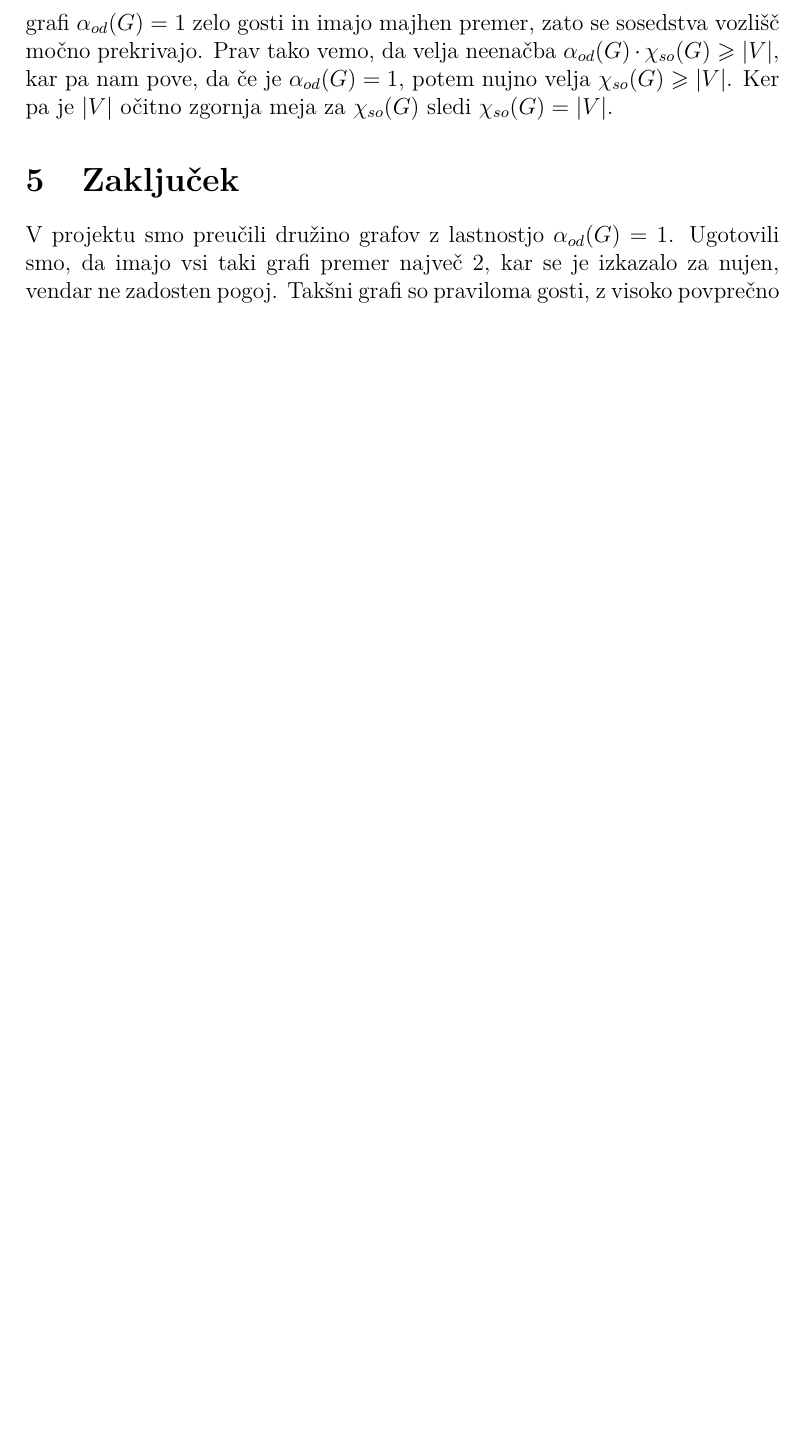
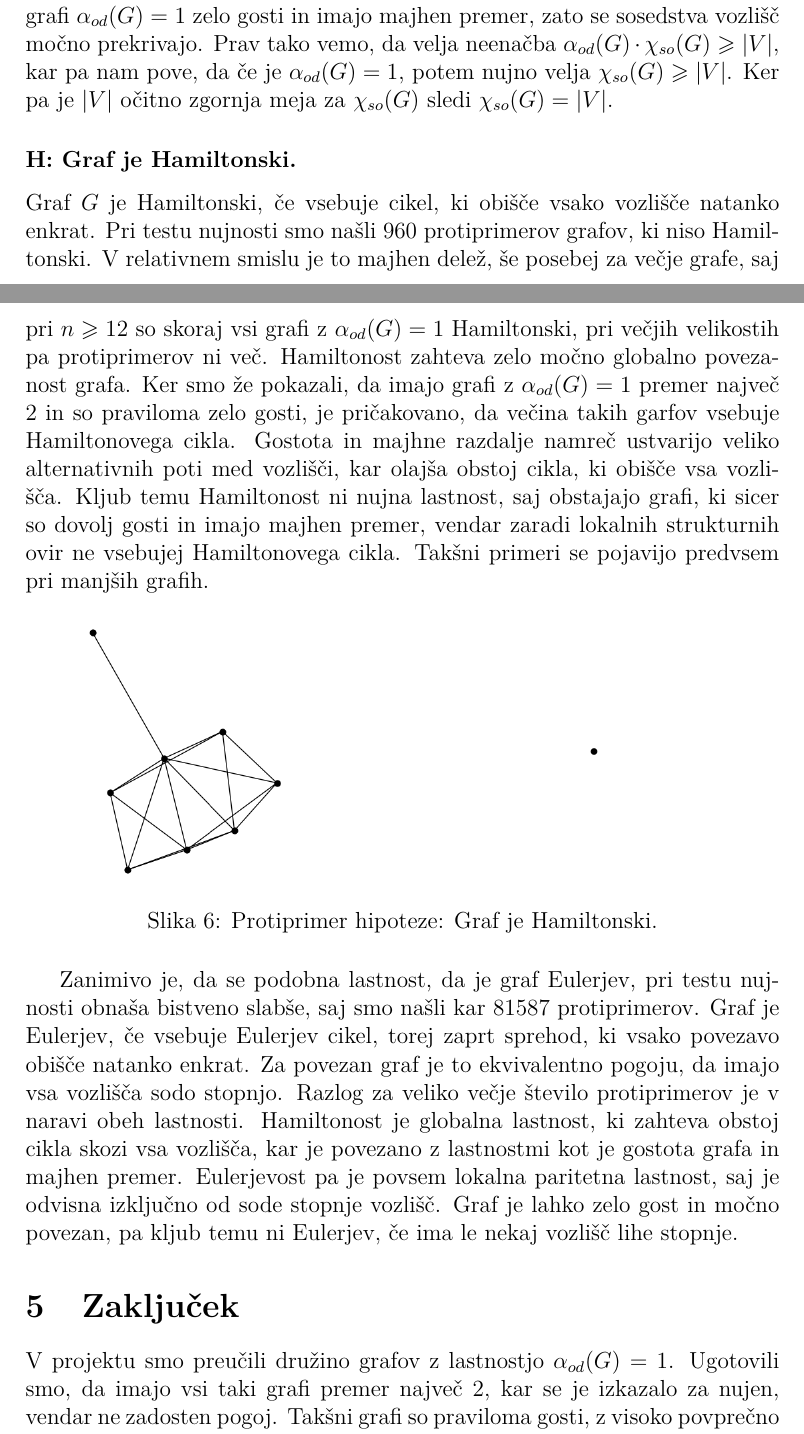
Before and after one commit to tilenzabkar/fp-projekt, a LaTeX document (porocilo.tex): part of page 8 of 8 before the commit and two parts of pages 8 and 9 of 10 after it, the two joined at a grey line, cut so that both start at the same text, the shorter picture padded with empty space. Compiled offline with pdfLaTeX.

Commit message:
Popravljeno poročilo

```diff
--- a/porocilo.tex
+++ b/porocilo.tex
@@ -164,7 +174,19 @@ Kvadrat grafa $G^2$ je graf na isti množici vozlišč kot $G$, kjer sta dve voz
 \subsubsection*{H: $\chi_{so}(G) = n$}
 $\chi_{so}(G)$ je najmanjše število barv, s katerimi lahko graf $G$ pobarvamo tako, da sosednja vozlišča nimajo iste barve in da za vsako vozlišče $v$ in vsako uporabljeno barvo velja, da se ta barva v sosedstvu vozlišča $v$ pojavi liho mnogokrat ali pa se sploh ne. Naš pogoj tako zahteva, da mora vsako vozlišče imeti svojo barvo. Zaradi časovne zahtevnosti CLP, smo testiranje za nujnost in zadostnost izvedeli le na grafih do 6 vozlišč. V obeh primerih nismo dobili nobenega protiprimera. Torej za grafe z $n \leqslant 6$ velja $\alpha_{od}(G) = 1$ natanko tedaj, ko $\chi_{so}(G) = n$. Če bi v grafu poskusili uporabiti manj kot $n$ barv, bi morali isto barvo dodeliti večim vozliščem, kar je problematično, saj kot vemo so grafi $\alpha_{od}(G) = 1$ zelo gosti in imajo majhen premer, zato se sosedstva vozlišč močno prekrivajo. Prav tako vemo, da velja neenačba $\alpha_{od}(G) \cdot \chi_{so}(G) \geqslant |V|$, kar pa nam pove, da če je $\alpha_{od}(G) = 1$, potem nujno velja  $\chi_{so}(G) \geqslant |V|$. Ker pa je $|V|$ očitno zgornja meja za $\chi_{so}(G)$ sledi $\chi_{so}(G) = |V|$.
 
+\subsubsection*{H: Graf je Hamiltonski.}
+Graf $G$ je Hamiltonski, če vsebuje cikel, ki obišče vsako vozlišče natanko enkrat. Pri testu nujnosti smo našli 960 protiprimerov grafov, ki niso Hamiltonski. V relativnem smislu je to majhen delež, še posebej za večje grafe, saj pri $n \geqslant 12$ so skoraj vsi grafi z $\alpha_{od}(G) = 1$ Hamiltonski, pri večjih velikostih pa protiprimerov ni več. Hamiltonost zahteva zelo močno globalno povezanost grafa. Ker smo že pokazali, da imajo grafi z $\alpha_{od}(G) = 1$ premer največ 2 in so praviloma zelo gosti, je pričakovano, da večina takih garfov vsebuje Hamiltonovega cikla. Gostota in majhne razdalje namreč ustvarijo veliko alternativnih poti med vozlišči, kar olajša obstoj cikla, ki obišče vsa vozlišča. Kljub temu Hamiltonost ni nujna lastnost, saj obstajajo grafi, ki sicer so dovolj gosti in imajo majhen premer, vendar zaradi lokalnih strukturnih ovir ne vsebujej Hamiltonovega cikla. Takšni primeri se pojavijo predvsem pri manjših grafih.
+
+\begin{figure}[H]
+\centering
+\includegraphics[width=0.85\textwidth]{slike/Hamiltonian.png}
+\caption{Protiprimer hipoteze: Graf je Hamiltonski.}
+\label{fig: Hamiltonian}
+\end{figure}
+
+Zanimivo je, da se podobna lastnost, da je graf Eulerjev, pri testu nujnosti obnaša bistveno slabše, saj smo našli kar 81587 protiprimerov. Graf je Eulerjev, če vsebuje Eulerjev cikel, torej zaprt sprehod, ki vsako povezavo obišče natanko enkrat. Za povezan graf je to ekvivalentno pogoju, da imajo vsa vozlišča sodo stopnjo. Razlog za veliko večje število protiprimerov je v naravi obeh lastnosti. Hamiltonost je globalna lastnost, ki zahteva obstoj cikla skozi vsa vozlišča, kar je povezano z lastnostmi kot je gostota grafa in majhen premer. Eulerjevost pa je povsem lokalna paritetna lastnost, saj je odvisna izključno od sode stopnje vozlišč. Graf je lahko zelo gost in močno povezan, pa kljub temu ni Eulerjev, če ima le nekaj vozlišč lihe stopnje.
+
 \section{Zaključek}
-V projektu smo preučili družino grafov z lastnostjo $\alpha_{od}(G) = 1$. Ugotovili smo, da imajo vsi taki grafi premer največ 2, kar se je izkazalo za nujen, vendar ne zadosten pogoj. Takšni grafi so praviloma gosti, z visoko povprečno stopnjo in pogosto z izrazito simetrično strukturo, kot so regularni in močno regularni grafi. Za vse grafe, pri katerih je bil izračun mogoč, je veljalo tudi $\chi_{so}(G) = |V|$, kar potrjuje povezanost med lihimi neodvisnimi množicami in krepkim lihim barvanjem. Čeprav večina obravnavanih lastnosti ni strogo nujnih ali zadostnih, majhno število protiprimerov kaže, da dobro opisujejo tipično strukturo grafov $\alpha_{od}(G) = 1.$
+V projektu smo preučili družino grafov z lastnostjo $\alpha_{od}(G) = 1$. Ugotovili smo, da imajo vsi taki grafi premer največ 2, kar se je izkazalo za nujen, vendar ne zadosten pogoj. Takšni grafi so praviloma gosti, z visoko povprečno stopnjo, brez mostov in pogosto z močno globalno povezanostjo. Za vse grafe pri katerih je bil izračun mogoč, je veljalo tudi $\chi_{so}(G) = |V|$, kar potrjuje povezanost med lihimi neodvisnimi množicami in krepkim lihim barvanjem. Pokazali smo tudi, da majhna liha neodvisna množica ne implicira majhne klasične neodvisne množice. Čeprav večina obravnavanih lastnosti ni strogo nujnih ali zadostnih, majhno število protiprimerov kaže, da dobro opisujejo tipično strukturo grafov $\alpha_{od}(G) = 1.$
 
 \end{document}
```
Also changed, not shown: porocilo.pdf, slike/Edge_connectivity_at_least_2.png (added), slike/Hamiltonian.png (added), slike/alpha(G)<=2.png (added), porocilo.tex (20 more changed lines).
